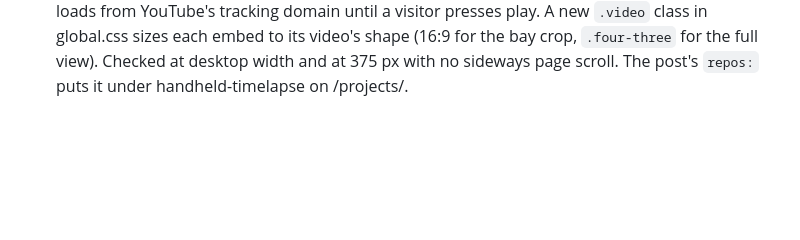
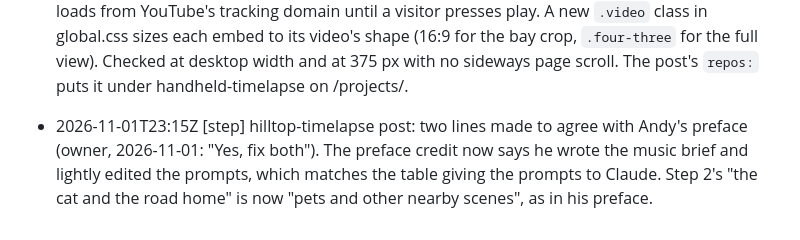
Before and after one commit to AndyFooBlah/andrewbrook-dev, a Markdown page: JOURNAL.md, the part around the change. GitHub-like rendering; blank space fills up the shorter version.

Commit message:
Post: align two lines of the timelapse post with the preface
Assisted by Claude.

```diff
--- a/JOURNAL.md
+++ b/JOURNAL.md
@@ -68,3 +68,4 @@ one's timestamp. Synced daily to `andy-private-docs/journals/`.
 - 2026-10-29T05:08Z [step] /yard/signed-out/: where Yardwatch's Sign out lands (owner, 2026-10-29: "a Yardwatch landing page which shows the animal stats (same chart as on my blog) and a 'sign in with google' link"). Unlisted and noindex (Base gained a noindex prop). The chart moved into src/components/YardChart.astro, shared with /yard/. The page links the app's run.app URL, behind Google's IAP.
 - 2026-10-31T19:34Z [step] Projects page: new "Photo & video" theme with handheld-timelapse (public since today, Apache-2.0), at Andy's request. The blog post about it (src/content/posts/hilltop-timelapse.md) is a draft and deliberately not committed yet: the repo is public and Andy is still to rewrite the preface and supply the YouTube links.
 - 2026-10-31T22:02Z [milestone] Published /writing/hilltop-timelapse/, the handheld-timelapse post (owner, 2026-10-31: "done, please deploy"). Andy rewrote the preface and approved the hours estimate. The four videos are YouTube embeds via youtube-nocookie.com, so nothing loads from YouTube's tracking domain until a visitor presses play. A new `.video` class in global.css sizes each embed to its video's shape (16:9 for the bay crop, `.four-three` for the full view). Checked at desktop width and at 375 px with no sideways page scroll. The post's `repos:` puts it under handheld-timelapse on /projects/.
+- 2026-11-01T23:15Z [step] hilltop-timelapse post: two lines made to agree with Andy's preface (owner, 2026-11-01: "Yes, fix both"). The preface credit now says he wrote the music brief and lightly edited the prompts, which matches the table giving the prompts to Claude. Step 2's "the cat and the road home" is now "pets and other nearby scenes", as in his preface.
```
Also changed, not shown: 1 other file.
